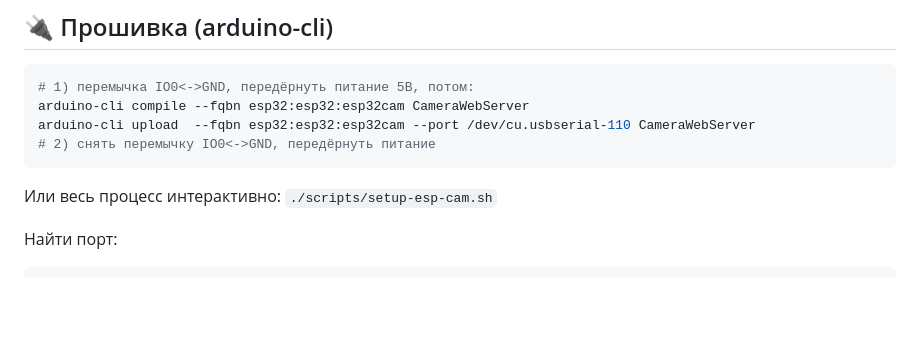
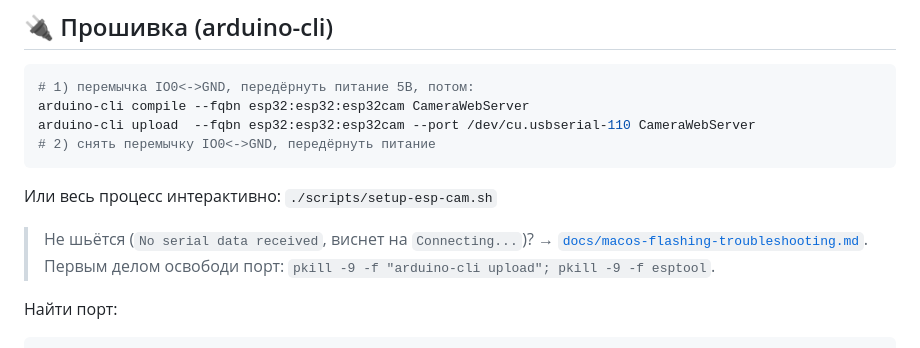
Before and after one commit to mikroNQ/ESP-CAM, a Markdown page: docs/CHEATSHEET.md, the part around the change. Rendered like a GitHub page; blank space fills up the shorter version.

````diff
--- a/docs/CHEATSHEET.md
+++ b/docs/CHEATSHEET.md
@@ -29,6 +29,9 @@ arduino-cli upload  --fqbn esp32:esp32:esp32cam --port /dev/cu.usbserial-110 Cam
 ```
 
 Или весь процесс интерактивно: `./scripts/setup-esp-cam.sh`
+
+> Не шьётся (`No serial data received`, виснет на `Connecting...`)? → [`docs/macos-flashing-troubleshooting.md`](macos-flashing-troubleshooting.md).
+> Первым делом освободи порт: `pkill -9 -f "arduino-cli upload"; pkill -9 -f esptool`.
 
 Найти порт:
 ```bash
````
Also changed, not shown: docs/led-detector-guide.md (+5 -0 lines), docs/macos-flashing-troubleshooting.md (added, +200 -0 lines).
